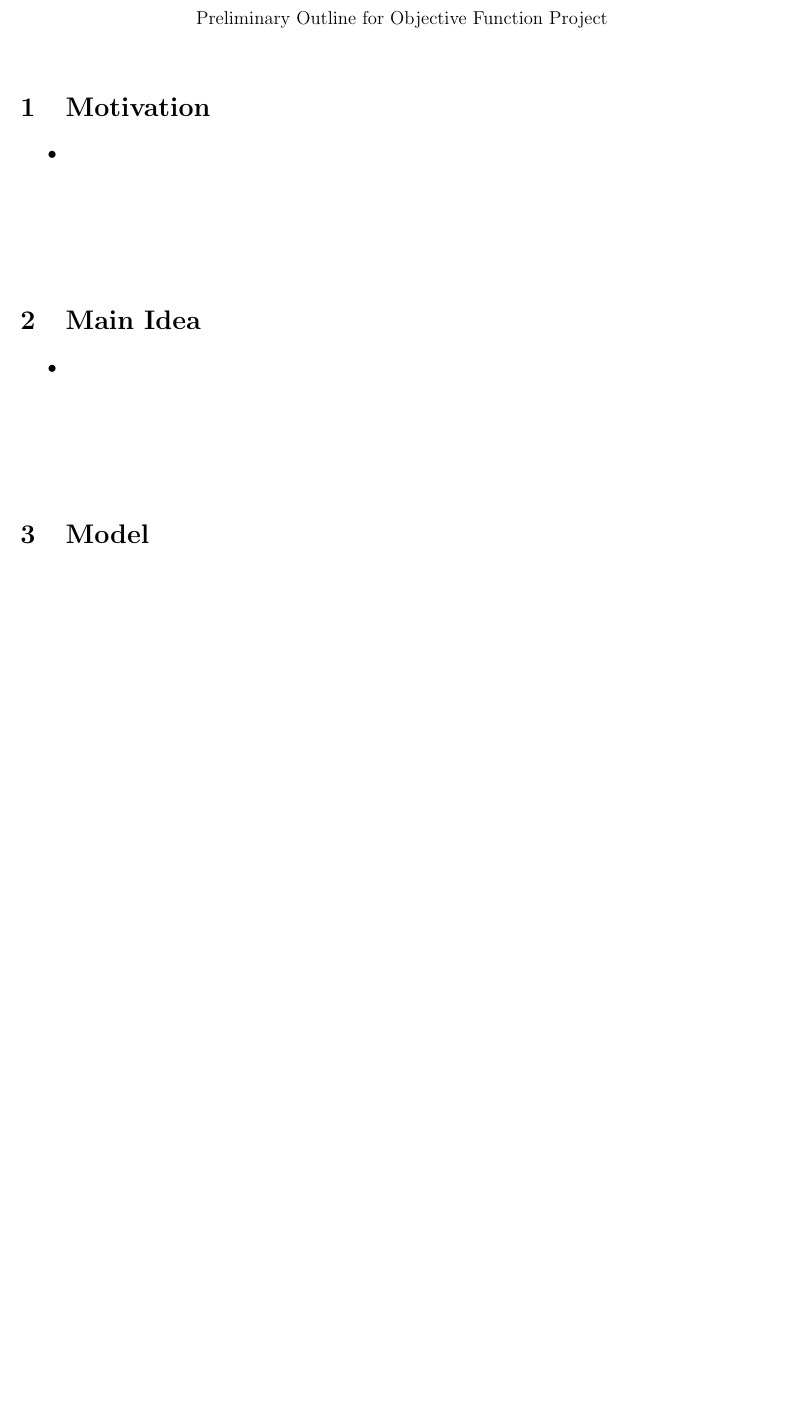
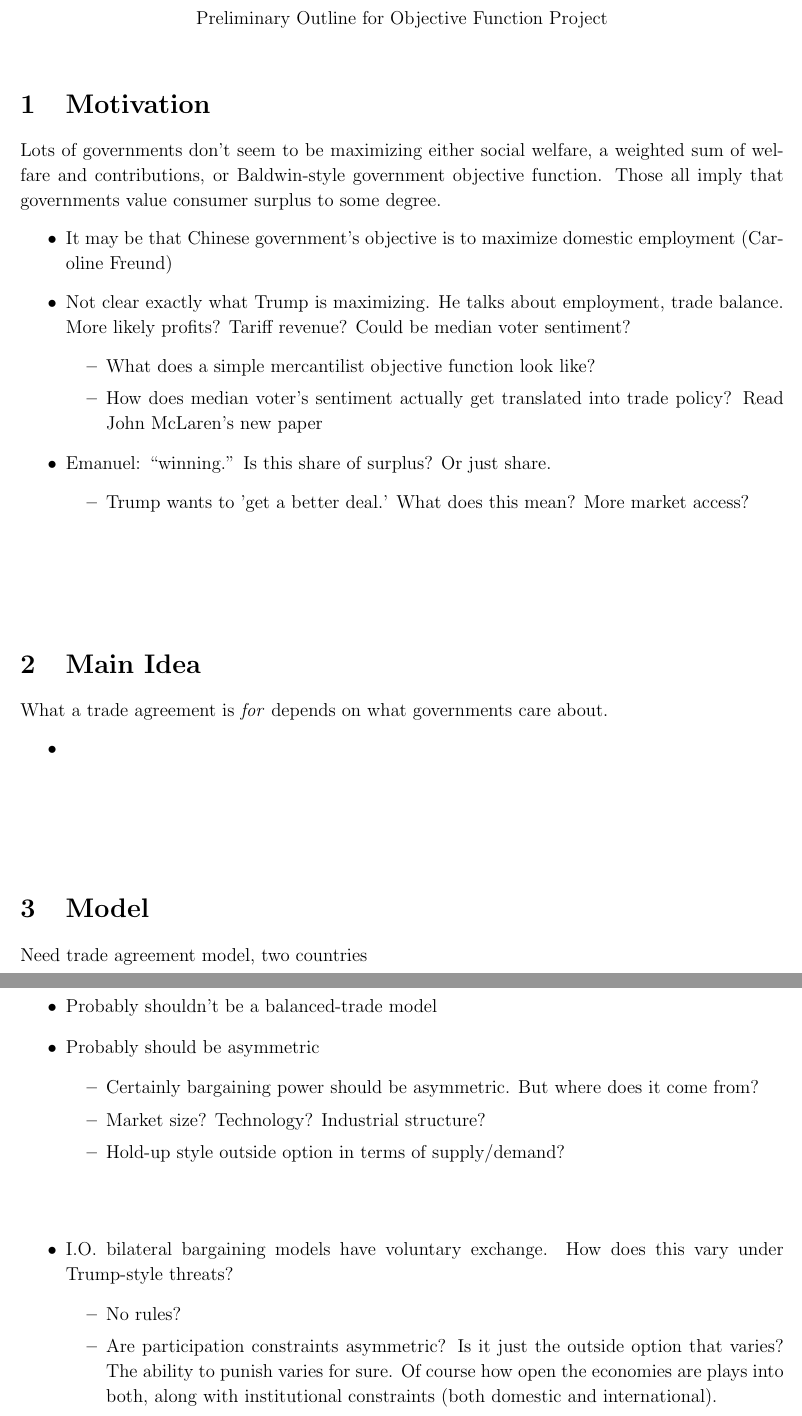
Before and after one commit to kbuzard/ObjFcn, a LaTeX document (outline.tex): part of the page before the commit and two parts of pages 1 and 2 of 2 after it, the two joined at a grey line, cut so that both start at the same text, the shorter picture padded with empty space. Compiled offline with pdfLaTeX.

Commit message:
add initial notes to outline

```diff
--- a/outline.tex
+++ b/outline.tex
@@ -57,15 +57,24 @@ bookmarksopen=true]{hyperref}
 
 \vskip.3in
 \section{Motivation}
-
+Lots of governments don't seem to be maximizing either social welfare, a weighted sum of welfare and contributions, or Baldwin-style government objective function. Those all imply that governments value consumer surplus to some degree.
 \begin{itemize}
-	\item
+	\item It may be that Chinese government's objective is to maximize domestic employment (Caroline Freund)
+	\item Not clear exactly what Trump is maximizing. He talks about employment, trade balance. More likely profits? Tariff revenue? Could be median voter sentiment?
+		\begin{itemize}
+			\item What does a simple mercantilist objective function look like?
+			\item How does median voter's sentiment actually get translated into trade policy? Read John McLaren's new paper
+		\end{itemize}
+	\item Emanuel: ``winning.'' Is this share of surplus? Or just share.
+		\begin{itemize}
+			\item Trump wants to 'get a better deal.' What does this mean? More market access?
+		\end{itemize}
 \end{itemize}
 
 
 \vskip1in
 \section{Main Idea}
-
+What a trade agreement is \textit{for} depends on what governments care about.
 \begin{itemize}
 	\item
 \end{itemize}
@@ -73,10 +82,25 @@ bookmarksopen=true]{hyperref}
 
 \vskip1in
 \section{Model}
+Need trade agreement model, two countries
+\begin{itemize}
+	\item Probably shouldn't be a balanced-trade model
+	\item Probably should be asymmetric
+		\begin{itemize}
+			\item Certainly bargaining power should be asymmetric. But where does it come from?
+			\item Market size? Technology? Industrial structure?
+			\item Hold-up style outside option in terms of supply/demand?
+		\end{itemize}
+\end{itemize}
 
-\begin{enumerate}
-	\item
-\end{enumerate}
+\vskip.5in
+\begin{itemize}
+	\item I.O. bilateral bargaining models have voluntary exchange. How does this vary under Trump-style threats?
+		\begin{itemize}
+			\item No rules?
+			\item Are participation constraints asymmetric? Is it just the outside option that varies? The ability to punish varies for sure. Of course how open the economies are plays into both, along with institutional constraints (both domestic and international).
+		\end{itemize}
+\end{itemize}
 
 
 \end{document}
```
Also changed, not shown: outline.pdf.
